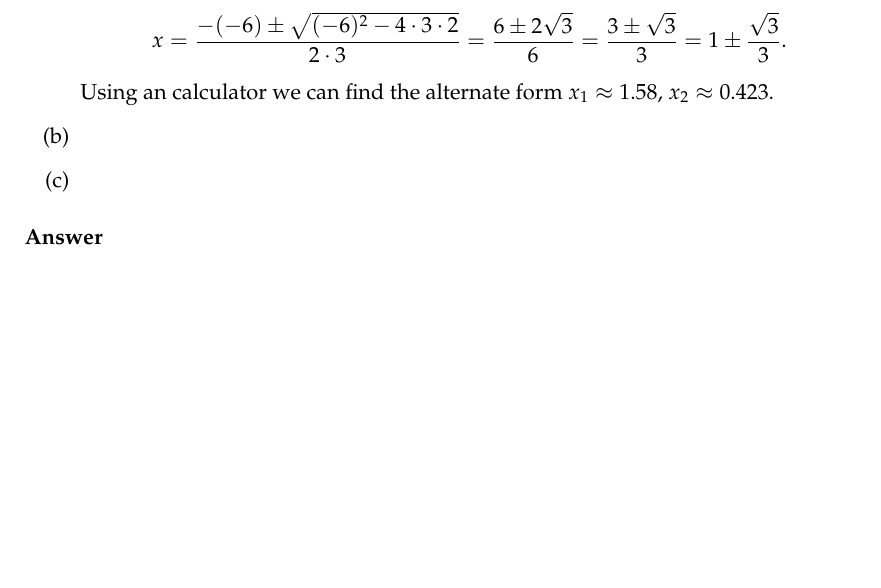
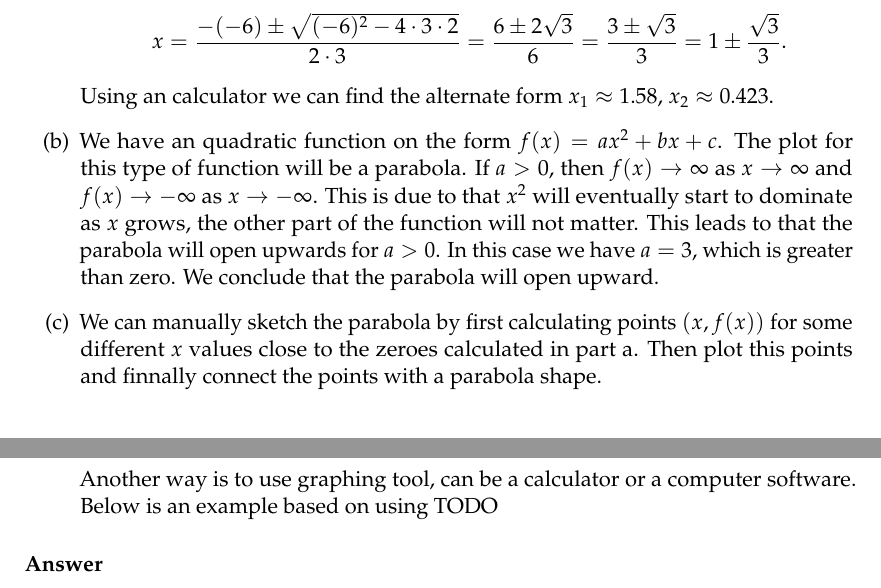
Before and after one commit to HenrikSamuelsson/reading-open-stax-calculus, a LaTeX book (calculus-volume-1/chapter-1/checkpoints/010/checkpoint-1-010.tex, which reads calculus-volume-1/chapter-1/checkpoints/010/checkpoint-1-010-body.tex): part of the page before the commit and two parts of pages 1 and 2 of 2 after it, the two joined at a grey line, cut so that both start at the same text, the shorter picture padded with empty space. Compiled offline with pdfLaTeX.

Commit message:
Add solution for check point 1.10 part b.

```diff
--- a/calculus-volume-1/chapter-1/checkpoints/010/checkpoint-1-010-body.tex
+++ b/calculus-volume-1/chapter-1/checkpoints/010/checkpoint-1-010-body.tex
@@ -23,7 +23,11 @@ Consider the quadratic function $ f(x) = 3x^2 -6x + 2 $.
     .$$
     Using an calculator we can find the alternate form $ x_1 \approx 1.58 $, $ x_2 \approx 0.423 $.
   \item
+    We have an quadratic function on the form $ f(x) = ax^2 + bx + c $. The plot for this type of function will be a parabola. If $ a > 0 $, then $ f(x) \to \infty $ as $ x \to \infty $ and $ f(x) \to -\infty $ as $ x \to -\infty $. This is due to that $ x^2 $ will eventually start to dominate as $ x $ grows, the other part of the function will not matter. This leads to that the parabola will open upwards for $ a > 0 $. In this case we have $ a = 3 $, which is greater than zero. We conclude that the parabola will open upward.
   \item
+    We can manually sketch the parabola by first calculating points $ (x, f(x)) $ for some different $ x $ values close to the zeroes calculated in part a. Then plot this points and finnally connect the points with a parabola shape.
+
+    Another way is to use graphing tool, can be a calculator or a computer software. Below is an example based on using TODO
 \end{enumerate}
 
 \subsubsection{Answer}
```
Also changed, not shown: calculus-volume-1/chapter-1/checkpoints/010/checkpoint-1-010.pdf, calculus-volume-1/chapter-1/checkpoints/010/checkpoint-1-010-body.tex (1 more changed lines).
